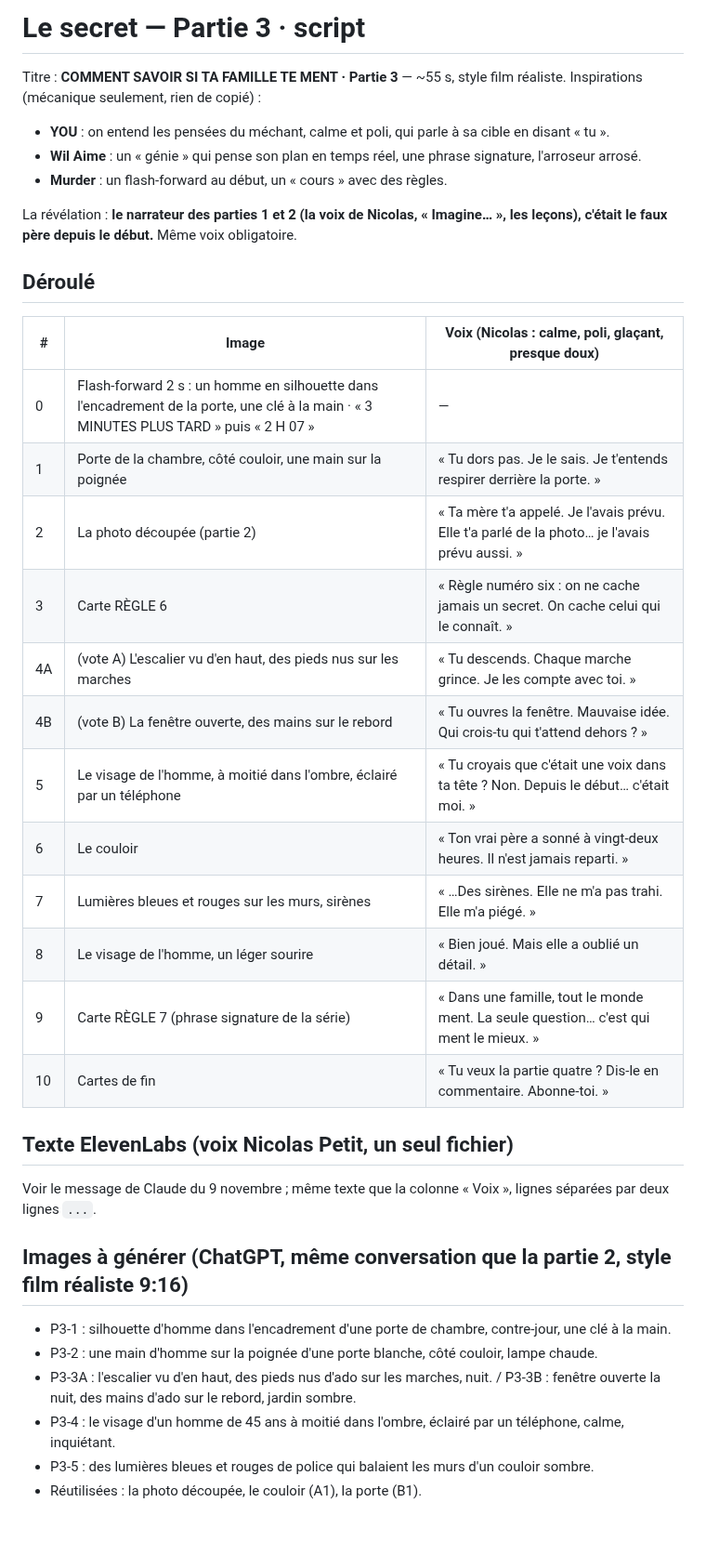
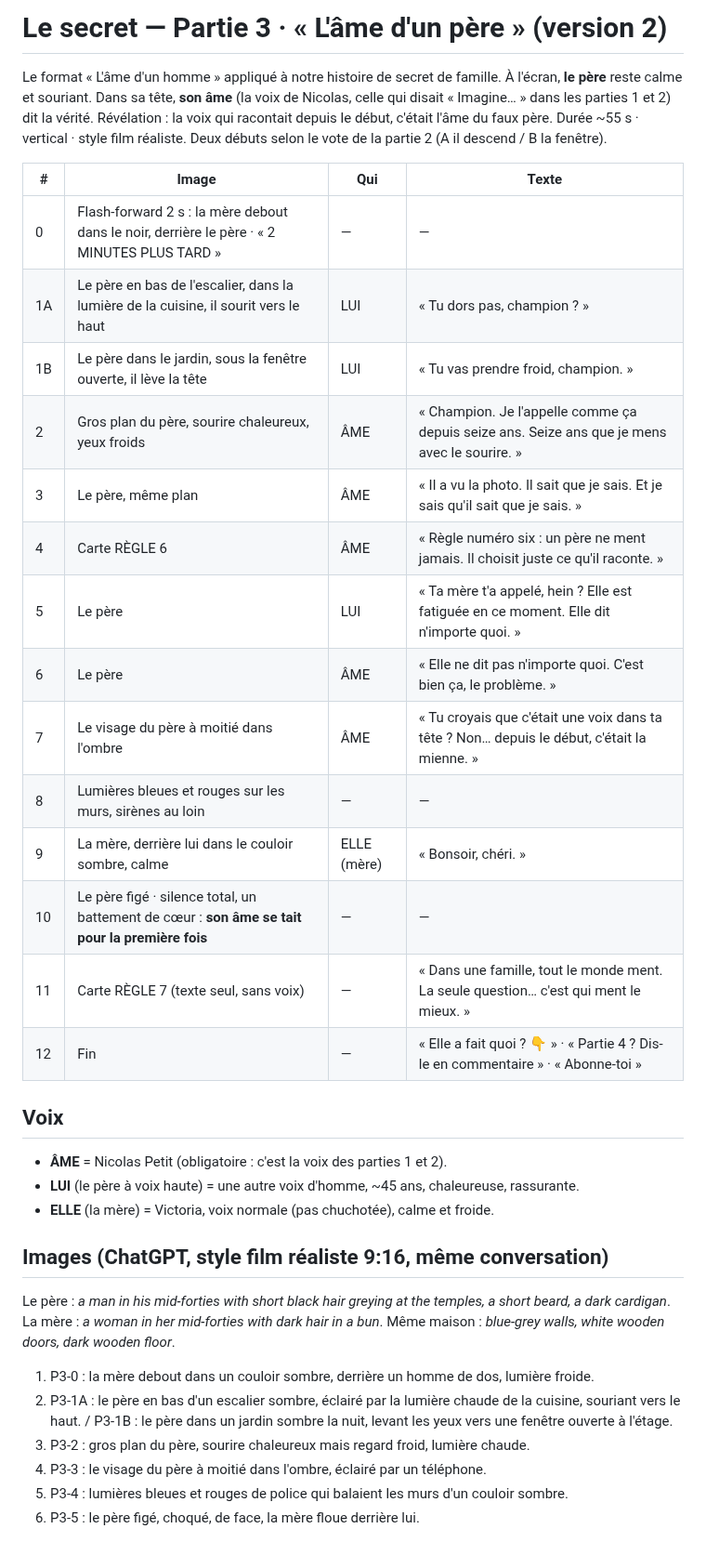
Before and after one commit to gamshy444-lgtm/appliactions-gpme, a Markdown page: tiktok/le-secret-ep3/SCRIPT.md, the part around the change. Shown at 93% size. GitHub-like rendering.

```diff
--- a/tiktok/le-secret-ep3/SCRIPT.md
+++ b/tiktok/le-secret-ep3/SCRIPT.md
@@ -1,36 +1,37 @@
-# Le secret — Partie 3 · script
+# Le secret — Partie 3 · « L'âme d'un père » (version 2)
 
-Titre : **COMMENT SAVOIR SI TA FAMILLE TE MENT · Partie 3** — ~55 s, style film réaliste.
-Inspirations (mécanique seulement, rien de copié) :
-- **YOU** : on entend les pensées du méchant, calme et poli, qui parle à sa cible en disant « tu ».
-- **Wil Aime** : un « génie » qui pense son plan en temps réel, une phrase signature, l'arroseur arrosé.
-- **Murder** : un flash-forward au début, un « cours » avec des règles.
+Le format « L'âme d'un homme » appliqué à notre histoire de secret de famille.
+À l'écran, **le père** reste calme et souriant. Dans sa tête, **son âme** (la voix de Nicolas, celle qui disait « Imagine… » dans les parties 1 et 2) dit la vérité.
+Révélation : la voix qui racontait depuis le début, c'était l'âme du faux père.
+Durée ~55 s · vertical · style film réaliste. Deux débuts selon le vote de la partie 2 (A il descend / B la fenêtre).
 
-La révélation : **le narrateur des parties 1 et 2 (la voix de Nicolas, « Imagine… », les leçons), c'était le faux père depuis le début.** Même voix obligatoire.
+| # | Image | Qui | Texte |
+|---|---|---|---|
+| 0 | Flash-forward 2 s : la mère debout dans le noir, derrière le père · « 2 MINUTES PLUS TARD » | — | — |
+| 1A | Le père en bas de l'escalier, dans la lumière de la cuisine, il sourit vers le haut | LUI | « Tu dors pas, champion ? » |
+| 1B | Le père dans le jardin, sous la fenêtre ouverte, il lève la tête | LUI | « Tu vas prendre froid, champion. » |
+| 2 | Gros plan du père, sourire chaleureux, yeux froids | ÂME | « Champion. Je l'appelle comme ça depuis seize ans. Seize ans que je mens avec le sourire. » |
+| 3 | Le père, même plan | ÂME | « Il a vu la photo. Il sait que je sais. Et je sais qu'il sait que je sais. » |
+| 4 | Carte RÈGLE 6 | ÂME | « Règle numéro six : un père ne ment jamais. Il choisit juste ce qu'il raconte. » |
+| 5 | Le père | LUI | « Ta mère t'a appelé, hein ? Elle est fatiguée en ce moment. Elle dit n'importe quoi. » |
+| 6 | Le père | ÂME | « Elle ne dit pas n'importe quoi. C'est bien ça, le problème. » |
+| 7 | Le visage du père à moitié dans l'ombre | ÂME | « Tu croyais que c'était une voix dans ta tête ? Non… depuis le début, c'était la mienne. » |
+| 8 | Lumières bleues et rouges sur les murs, sirènes au loin | — | — |
+| 9 | La mère, derrière lui dans le couloir sombre, calme | ELLE (mère) | « Bonsoir, chéri. » |
+| 10 | Le père figé · silence total, un battement de cœur : **son âme se tait pour la première fois** | — | — |
+| 11 | Carte RÈGLE 7 (texte seul, sans voix) | — | « Dans une famille, tout le monde ment. La seule question… c'est qui ment le mieux. » |
+| 12 | Fin | — | « Elle a fait quoi ? 👇 » · « Partie 4 ? Dis-le en commentaire » · « Abonne-toi » |
 
-## Déroulé
-| # | Image | Voix (Nicolas : calme, poli, glaçant, presque doux) |
-|---|---|---|
-| 0 | Flash-forward 2 s : un homme en silhouette dans l'encadrement de la porte, une clé à la main · « 3 MINUTES PLUS TARD » puis « 2 H 07 » | — |
-| 1 | Porte de la chambre, côté couloir, une main sur la poignée | « Tu dors pas. Je le sais. Je t'entends respirer derrière la porte. » |
-| 2 | La photo découpée (partie 2) | « Ta mère t'a appelé. Je l'avais prévu. Elle t'a parlé de la photo… je l'avais prévu aussi. » |
-| 3 | Carte RÈGLE 6 | « Règle numéro six : on ne cache jamais un secret. On cache celui qui le connaît. » |
-| 4A | (vote A) L'escalier vu d'en haut, des pieds nus sur les marches | « Tu descends. Chaque marche grince. Je les compte avec toi. » |
-| 4B | (vote B) La fenêtre ouverte, des mains sur le rebord | « Tu ouvres la fenêtre. Mauvaise idée. Qui crois-tu qui t'attend dehors ? » |
-| 5 | Le visage de l'homme, à moitié dans l'ombre, éclairé par un téléphone | « Tu croyais que c'était une voix dans ta tête ? Non. Depuis le début… c'était moi. » |
-| 6 | Le couloir | « Ton vrai père a sonné à vingt-deux heures. Il n'est jamais reparti. » |
-| 7 | Lumières bleues et rouges sur les murs, sirènes | « …Des sirènes. Elle ne m'a pas trahi. Elle m'a piégé. » |
-| 8 | Le visage de l'homme, un léger sourire | « Bien joué. Mais elle a oublié un détail. » |
-| 9 | Carte RÈGLE 7 (phrase signature de la série) | « Dans une famille, tout le monde ment. La seule question… c'est qui ment le mieux. » |
-| 10 | Cartes de fin | « Tu veux la partie quatre ? Dis-le en commentaire. Abonne-toi. » |
+## Voix
+- **ÂME** = Nicolas Petit (obligatoire : c'est la voix des parties 1 et 2).
+- **LUI** (le père à voix haute) = une autre voix d'homme, ~45 ans, chaleureuse, rassurante.
+- **ELLE** (la mère) = Victoria, voix normale (pas chuchotée), calme et froide.
 
-## Texte ElevenLabs (voix Nicolas Petit, un seul fichier)
-Voir le message de Claude du 9 novembre ; même texte que la colonne « Voix », lignes séparées par deux lignes `...`.
-
-## Images à générer (ChatGPT, même conversation que la partie 2, style film réaliste 9:16)
-- P3-1 : silhouette d'homme dans l'encadrement d'une porte de chambre, contre-jour, une clé à la main.
-- P3-2 : une main d'homme sur la poignée d'une porte blanche, côté couloir, lampe chaude.
-- P3-3A : l'escalier vu d'en haut, des pieds nus d'ado sur les marches, nuit. / P3-3B : fenêtre ouverte la nuit, des mains d'ado sur le rebord, jardin sombre.
-- P3-4 : le visage d'un homme de 45 ans à moitié dans l'ombre, éclairé par un téléphone, calme, inquiétant.
-- P3-5 : des lumières bleues et rouges de police qui balaient les murs d'un couloir sombre.
-- Réutilisées : la photo découpée, le couloir (A1), la porte (B1).
+## Images (ChatGPT, style film réaliste 9:16, même conversation)
+Le père : *a man in his mid-forties with short black hair greying at the temples, a short beard, a dark cardigan*. La mère : *a woman in her mid-forties with dark hair in a bun*. Même maison : *blue-grey walls, white wooden doors, dark wooden floor*.
+1. P3-0 : la mère debout dans un couloir sombre, derrière un homme de dos, lumière froide.
+2. P3-1A : le père en bas d'un escalier sombre, éclairé par la lumière chaude de la cuisine, souriant vers le haut. / P3-1B : le père dans un jardin sombre la nuit, levant les yeux vers une fenêtre ouverte à l'étage.
+3. P3-2 : gros plan du père, sourire chaleureux mais regard froid, lumière chaude.
+4. P3-3 : le visage du père à moitié dans l'ombre, éclairé par un téléphone.
+5. P3-4 : lumières bleues et rouges de police qui balaient les murs d'un couloir sombre.
+6. P3-5 : le père figé, choqué, de face, la mère floue derrière lui.
```
Also changed, not shown: tiktok/JOURNAL.md (+1 -0 lines).
